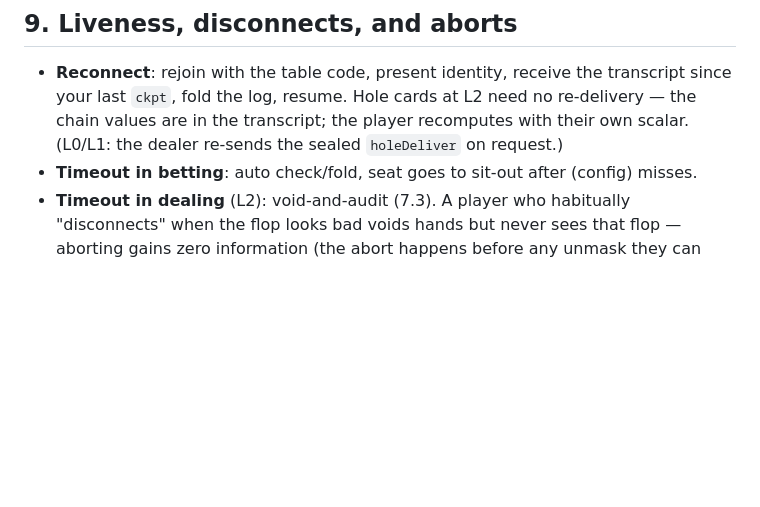
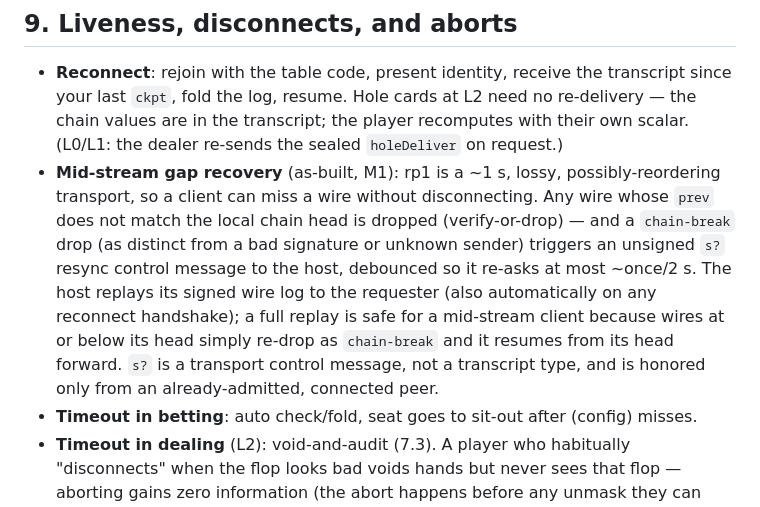
Before and after one commit to SethMorrowSoftware/hold-em, a Markdown page: holdem-spec.md, the part around the change. Drawn GitHub-style; blank space fills up the shorter version.

Commit message:
docs(spec 9): document the as-built mid-stream gap-recovery (s? resync)
The v0.5.3 resync generalizes spec 9 reconnect to mid-stream rp1 gaps. Record
the mechanism in the spec so code and contract agree: chain-break-only trigger,
debounced unsigned s? control message, host log-replay, admitted-peer-only.
Docs-only.

Co-Authored-By: Claude Opus 4.8 <noreply@anthropic.com>
Claude-Session: https://claude.ai/code/session_01JybaSpsdcYiVTyDEx4xzw4

```diff
--- a/holdem-spec.md
+++ b/holdem-spec.md
@@ -350,6 +350,16 @@ receipts. **A future value layer must consume receipts and nothing but receipts*
   since your last `ckpt`, fold the log, resume. Hole cards at L2 need no re-delivery —
   the chain values are in the transcript; the player recomputes with their own scalar.
   (L0/L1: the dealer re-sends the sealed `holeDeliver` on request.)
+- **Mid-stream gap recovery** (as-built, M1): rp1 is a ~1 s, lossy, possibly-reordering
+  transport, so a client can miss a wire without disconnecting. Any wire whose `prev`
+  does not match the local chain head is dropped (verify-or-drop) — and a `chain-break`
+  drop (as distinct from a bad signature or unknown sender) triggers an unsigned `s?`
+  resync control message to the host, debounced so it re-asks at most ~once/2 s. The
+  host replays its signed wire log to the requester (also automatically on any
+  reconnect handshake); a full replay is safe for a mid-stream client because wires
+  at or below its head simply re-drop as `chain-break` and it resumes from its head
+  forward. `s?` is a transport control message, not a transcript type, and is honored
+  only from an already-admitted, connected peer.
 - **Timeout in betting**: auto check/fold, seat goes to sit-out after (config) misses.
 - **Timeout in dealing** (L2): void-and-audit (7.3). A player who habitually
   "disconnects" when the flop looks bad voids hands but never sees that flop — aborting
```
